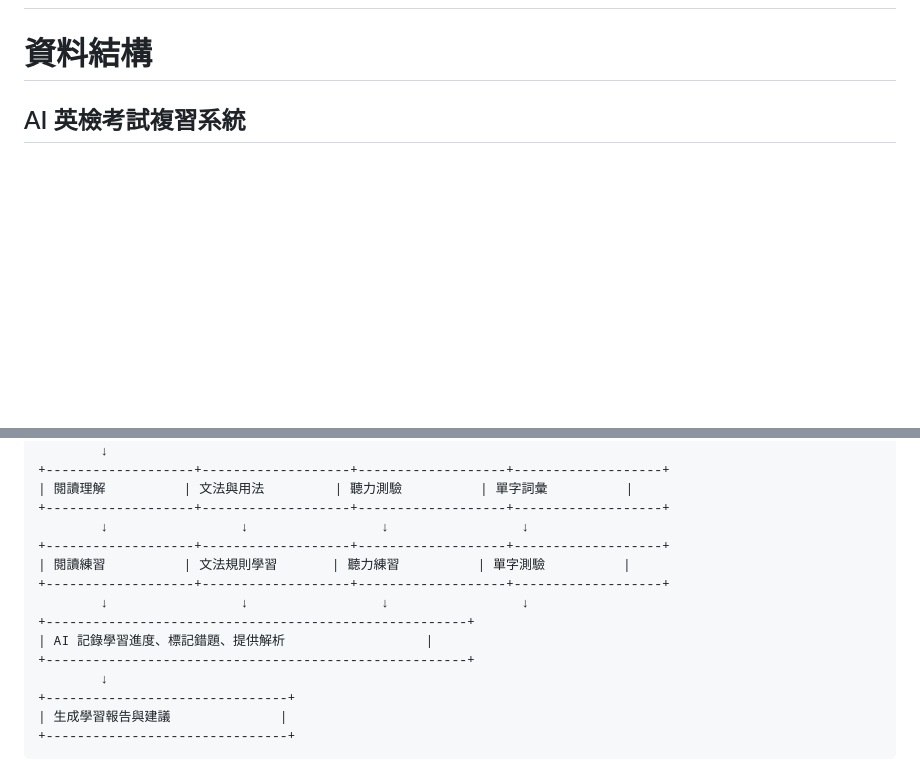
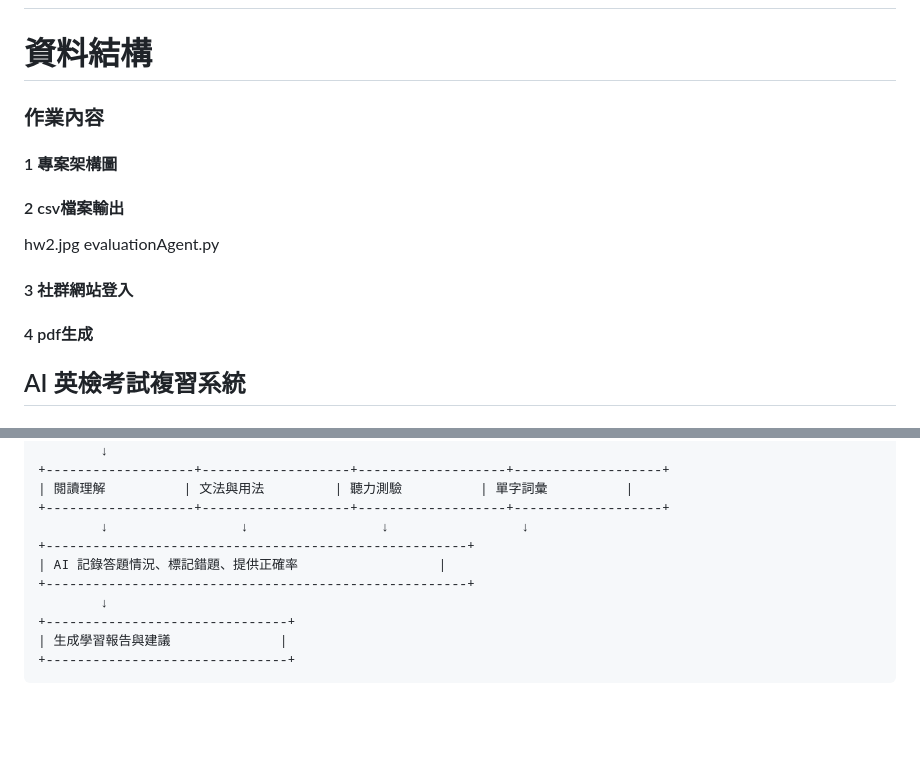
Before and after one commit to Username0624/113-2, a Markdown page: README.md, 2 parts joined by grey strips. Drawn GitHub-style; blank space fills up the shorter version.

```diff
--- a/README.md
+++ b/README.md
@@ -1,6 +1,13 @@
 # 113-2
 # 41271223H 李宛諭
 # 資料結構
+### 作業內容
+#### 1 專案架構圖
+#### 2 csv檔案輸出
+hw2.jpg
+evaluationAgent.py
+#### 3 社群網站登入
+#### 4 pdf生成
 
 ## AI 英檢考試複習系統
 
@@ -31,12 +38,8 @@
 | 閱讀理解          | 文法與用法         | 聽力測驗          | 單字詞彙          |
 +-------------------+-------------------+-------------------+-------------------+
         ↓                 ↓                 ↓                 ↓
-+-------------------+-------------------+-------------------+-------------------+
-| 閱讀練習          | 文法規則學習       | 聽力練習          | 單字測驗          |
-+-------------------+-------------------+-------------------+-------------------+
-        ↓                 ↓                 ↓                 ↓
 +------------------------------------------------------+
-| AI 記錄學習進度、標記錯題、提供解析                  |
+| AI 記錄答題情況、標記錯題、提供正確率                  |
 +------------------------------------------------------+
         ↓
 +-------------------------------+
```
